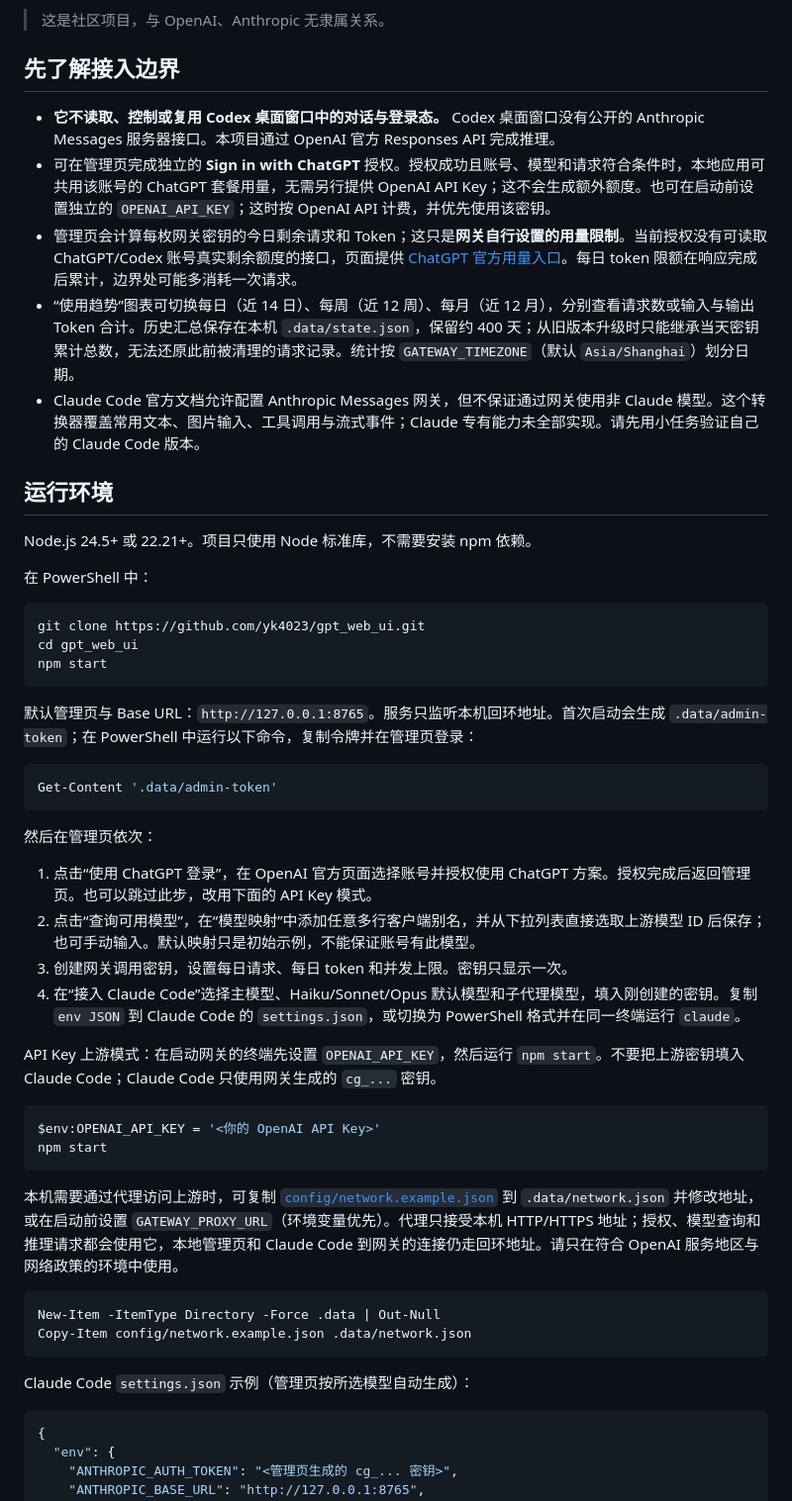
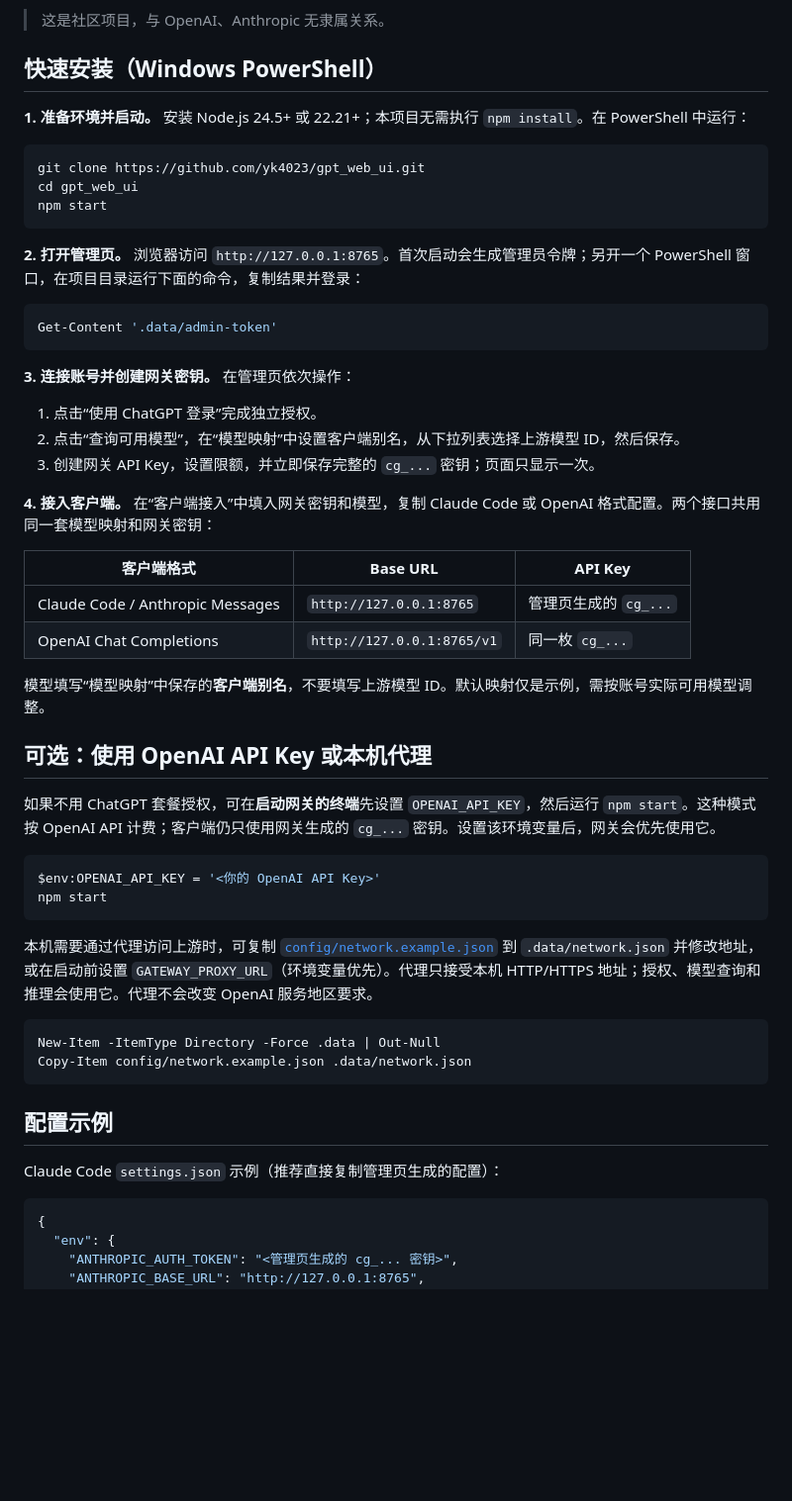
Before and after one commit to yk4023/gpt_web_ui, a Markdown page: README.md, the part around one of its changes. Shown at 99% size. Rendered like a GitHub page; blank space fills up the shorter version.

Commit message:
Simplify setup and finalize Chinese blog

````diff
--- a/README.md
+++ b/README.md
@@ -4,19 +4,9 @@
 
 > 这是社区项目，与 OpenAI、Anthropic 无隶属关系。
 
-## 先了解接入边界
+## 快速安装（Windows PowerShell）
 
-- **它不读取、控制或复用 Codex 桌面窗口中的对话与登录态。** Codex 桌面窗口没有公开的 Anthropic Messages 服务器接口。本项目通过 OpenAI 官方 Responses API 完成推理。
-- 可在管理页完成独立的 **Sign in with ChatGPT** 授权。授权成功且账号、模型和请求符合条件时，本地应用可共用该账号的 ChatGPT 套餐用量，无需另行提供 OpenAI API Key；这不会生成额外额度。也可在启动前设置独立的 `OPENAI_API_KEY`；这时按 OpenAI API 计费，并优先使用该密钥。
-- 管理页会计算每枚网关密钥的今日剩余请求和 Token；这只是**网关自行设置的用量限制**。当前授权没有可读取 ChatGPT/Codex 账号真实剩余额度的接口，页面提供 [ChatGPT 官方用量入口](https://chatgpt.com/settings/usage)。每日 token 限额在响应完成后累计，边界处可能多消耗一次请求。
-- “使用趋势”图表可切换每日（近 14 日）、每周（近 12 周）、每月（近 12 月），分别查看请求数或输入与输出 Token 合计。历史汇总保存在本机 `.data/state.json`，保留约 400 天；从旧版本升级时只能继承当天密钥累计总数，无法还原此前被清理的请求记录。统计按 `GATEWAY_TIMEZONE`（默认 `Asia/Shanghai`）划分日期。
-- Claude Code 官方文档允许配置 Anthropic Messages 网关，但不保证通过网关使用非 Claude 模型。这个转换器覆盖常用文本、图片输入、工具调用与流式事件；Claude 专有能力未全部实现。请先用小任务验证自己的 Claude Code 版本。
-
-## 运行环境
-
-Node.js 24.5+ 或 22.21+。项目只使用 Node 标准库，不需要安装 npm 依赖。
-
-在 PowerShell 中：
+**1. 准备环境并启动。** 安装 Node.js 24.5+ 或 22.21+；本项目无需执行 `npm install`。在 PowerShell 中运行：
 
 ```powershell
 git clone https://github.com/yk4023/gpt_web_ui.git
@@ -24,34 +14,46 @@ cd gpt_web_ui
 npm start
 ```
 
-默认管理页与 Base URL：`http://127.0.0.1:8765`。服务只监听本机回环地址。首次启动会生成 `.data/admin-token`；在 PowerShell 中运行以下命令，复制令牌并在管理页登录：
+**2. 打开管理页。** 浏览器访问 `http://127.0.0.1:8765`。首次启动会生成管理员令牌；另开一个 PowerShell 窗口，在项目目录运行下面的命令，复制结果并登录：
 
 ```powershell
 Get-Content '.data/admin-token'
 ```
 
-然后在管理页依次：
+**3. 连接账号并创建网关密钥。** 在管理页依次操作：
 
-1. 点击“使用 ChatGPT 登录”，在 OpenAI 官方页面选择账号并授权使用 ChatGPT 方案。授权完成后返回管理页。也可以跳过此步，改用下面的 API Key 模式。
-2. 点击“查询可用模型”，在“模型映射”中添加任意多行客户端别名，并从下拉列表直接选取上游模型 ID 后保存；也可手动输入。默认映射只是初始示例，不能保证账号有此模型。
-3. 创建网关调用密钥，设置每日请求、每日 token 和并发上限。密钥只显示一次。
-4. 在“接入 Claude Code”选择主模型、Haiku/Sonnet/Opus 默认模型和子代理模型，填入刚创建的密钥。复制 `env JSON` 到 Claude Code 的 `settings.json`，或切换为 PowerShell 格式并在同一终端运行 `claude`。
+1. 点击“使用 ChatGPT 登录”完成独立授权。
+2. 点击“查询可用模型”，在“模型映射”中设置客户端别名，从下拉列表选择上游模型 ID，然后保存。
+3. 创建网关 API Key，设置限额，并立即保存完整的 `cg_...` 密钥；页面只显示一次。
 
-API Key 上游模式：在启动网关的终端先设置 `OPENAI_API_KEY`，然后运行 `npm start`。不要把上游密钥填入 Claude Code；Claude Code 只使用网关生成的 `cg_...` 密钥。
+**4. 接入客户端。** 在“客户端接入”中填入网关密钥和模型，复制 Claude Code 或 OpenAI 格式配置。两个接口共用同一套模型映射和网关密钥：
+
+| 客户端格式 | Base URL | API Key |
+| --- | --- | --- |
+| Claude Code / Anthropic Messages | `http://127.0.0.1:8765` | 管理页生成的 `cg_...` |
+| OpenAI Chat Completions | `http://127.0.0.1:8765/v1` | 同一枚 `cg_...` |
+
+模型填写“模型映射”中保存的**客户端别名**，不要填写上游模型 ID。默认映射仅是示例，需按账号实际可用模型调整。
+
+## 可选：使用 OpenAI API Key 或本机代理
+
+如果不用 ChatGPT 套餐授权，可在**启动网关的终端**先设置 `OPENAI_API_KEY`，然后运行 `npm start`。这种模式按 OpenAI API 计费；客户端仍只使用网关生成的 `cg_...` 密钥。设置该环境变量后，网关会优先使用它。
 
 ```powershell
 $env:OPENAI_API_KEY = '<你的 OpenAI API Key>'
 npm start
 ```
 
-本机需要通过代理访问上游时，可复制 [`config/network.example.json`](config/network.example.json) 到 `.data/network.json` 并修改地址，或在启动前设置 `GATEWAY_PROXY_URL`（环境变量优先）。代理只接受本机 HTTP/HTTPS 地址；授权、模型查询和推理请求都会使用它，本地管理页和 Claude Code 到网关的连接仍走回环地址。请只在符合 OpenAI 服务地区与网络政策的环境中使用。
+本机需要通过代理访问上游时，可复制 [`config/network.example.json`](config/network.example.json) 到 `.data/network.json` 并修改地址，或在启动前设置 `GATEWAY_PROXY_URL`（环境变量优先）。代理只接受本机 HTTP/HTTPS 地址；授权、模型查询和推理会使用它。代理不会改变 OpenAI 服务地区要求。
 
 ```powershell
 New-Item -ItemType Directory -Force .data | Out-Null
 Copy-Item config/network.example.json .data/network.json
 ```
 
-Claude Code `settings.json` 示例（管理页按所选模型自动生成）：
+## 配置示例
+
+Claude Code `settings.json` 示例（推荐直接复制管理页生成的配置）：
 
 ```json
 {
````
Also changed, not shown: other parts of README.md (+7 -0 lines), docs/blog.zh-CN.md (+18 -2 lines).
